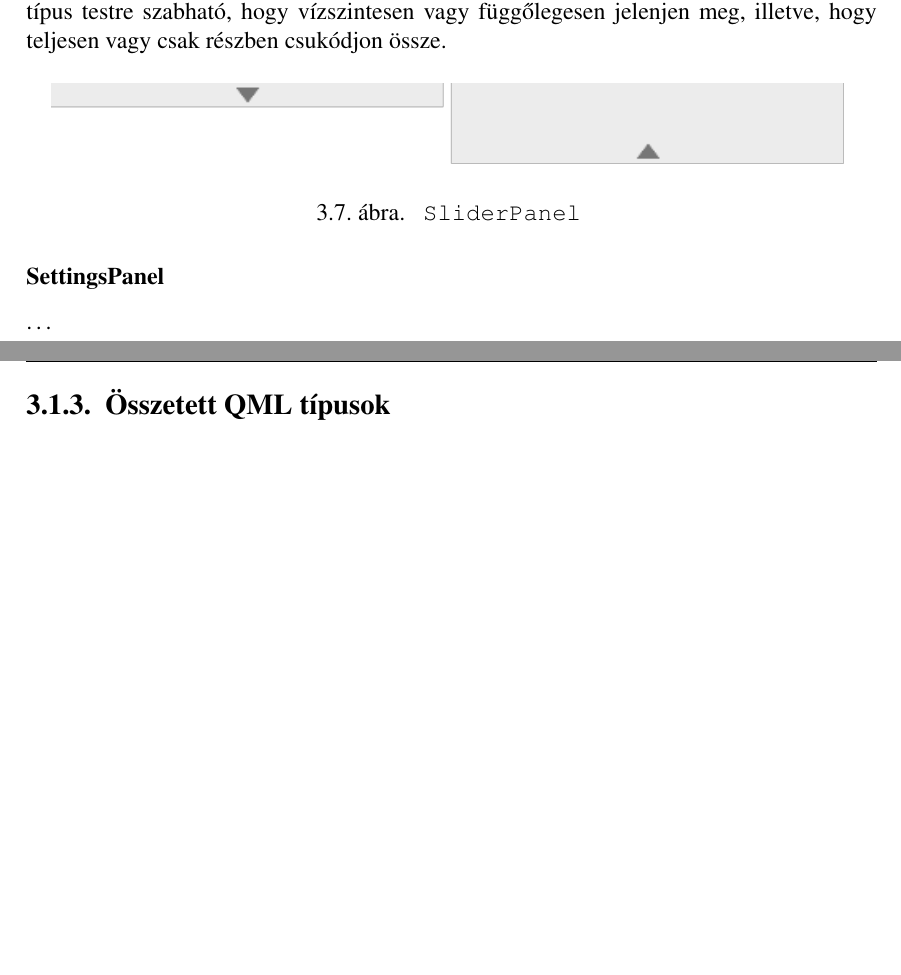
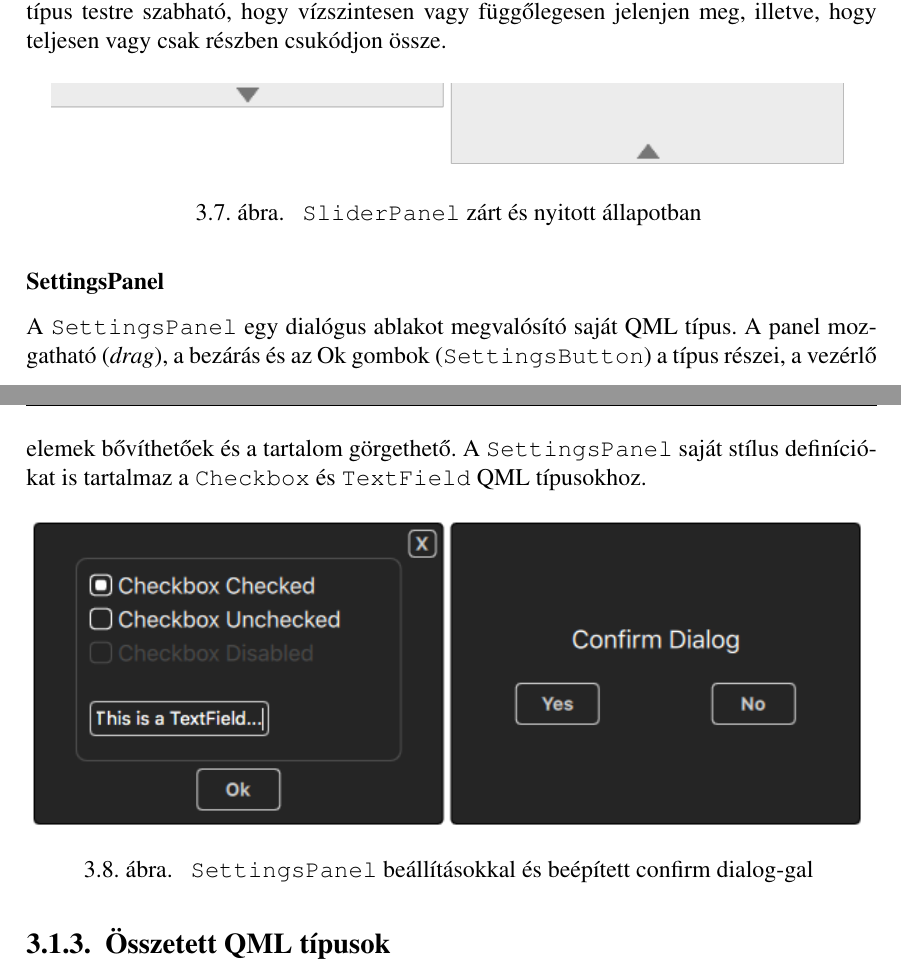
Before and after one commit to stampho/diplomamunka, a LaTeX thesis (diplomamunka.tex): two parts of pages 46 and 47 of 55, joined at a grey line, cut so that both start at the same text, the shorter picture padded with empty space. Compiled offline with pdfLaTeX.

Commit message:
Demo: Document SettingsPanel

```diff
--- a/diplomamunka.tex
+++ b/diplomamunka.tex
@@ -2259,12 +2259,25 @@ illetve, hogy teljesen vagy csak részben csukódjon össze.
     \includegraphics[scale=0.8]{SliderPanel}
     \caption{
         \label{fig:slider-panel}
-        \texttt{SliderPanel}
+        \texttt{SliderPanel} zárt és nyitott állapotban
     }
 \end{figure}
 
 \subsubsection{SettingsPanel}
-\dots
+A \texttt{SettingsPanel} egy dialógus ablakot megvalósító saját QML típus. A panel
+mozgatható (\textit{drag}), a bezárás és az Ok gombok (\texttt{SettingsButton}) a típus
+részei, a vezérlő elemek bővíthetőek és a tartalom görgethető. A
+\texttt{SettingsPanel} saját stílus definíciókat is tartalmaz a \texttt{Checkbox} és
+\texttt{TextField} QML típusokhoz.
+
+\begin{figure}[H]
+    \centering
+    \includegraphics[scale=0.7]{SettingsPanel}
+    \caption{
+        \label{fig:settings-panel}
+        \texttt{SettingsPanel} beállításokkal és beépített confirm dialog-gal
+    }
+\end{figure}
 
 \subsection{Összetett QML típusok}
 \dots
```
Also changed, not shown: figures/SettingsPanel.png (added).
